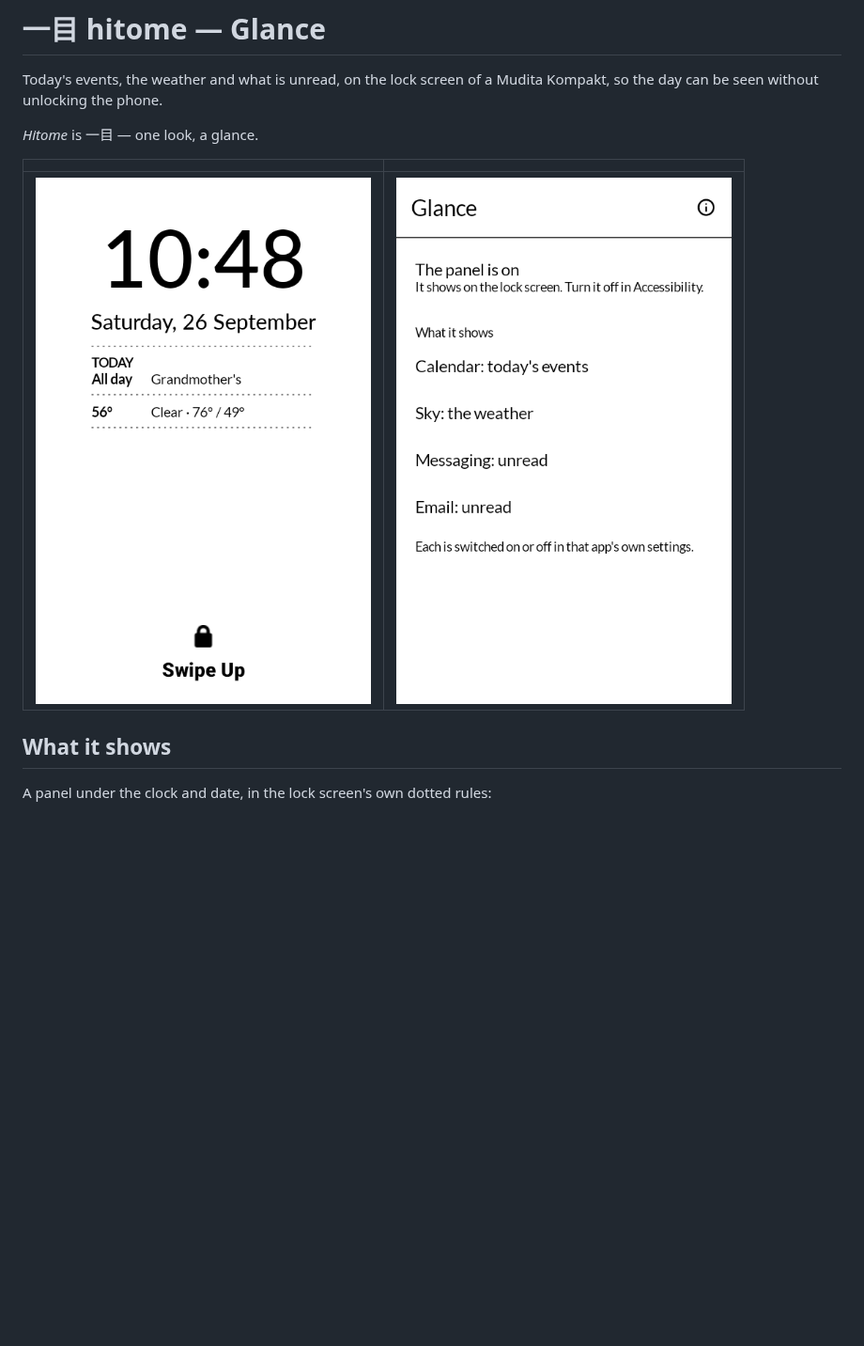
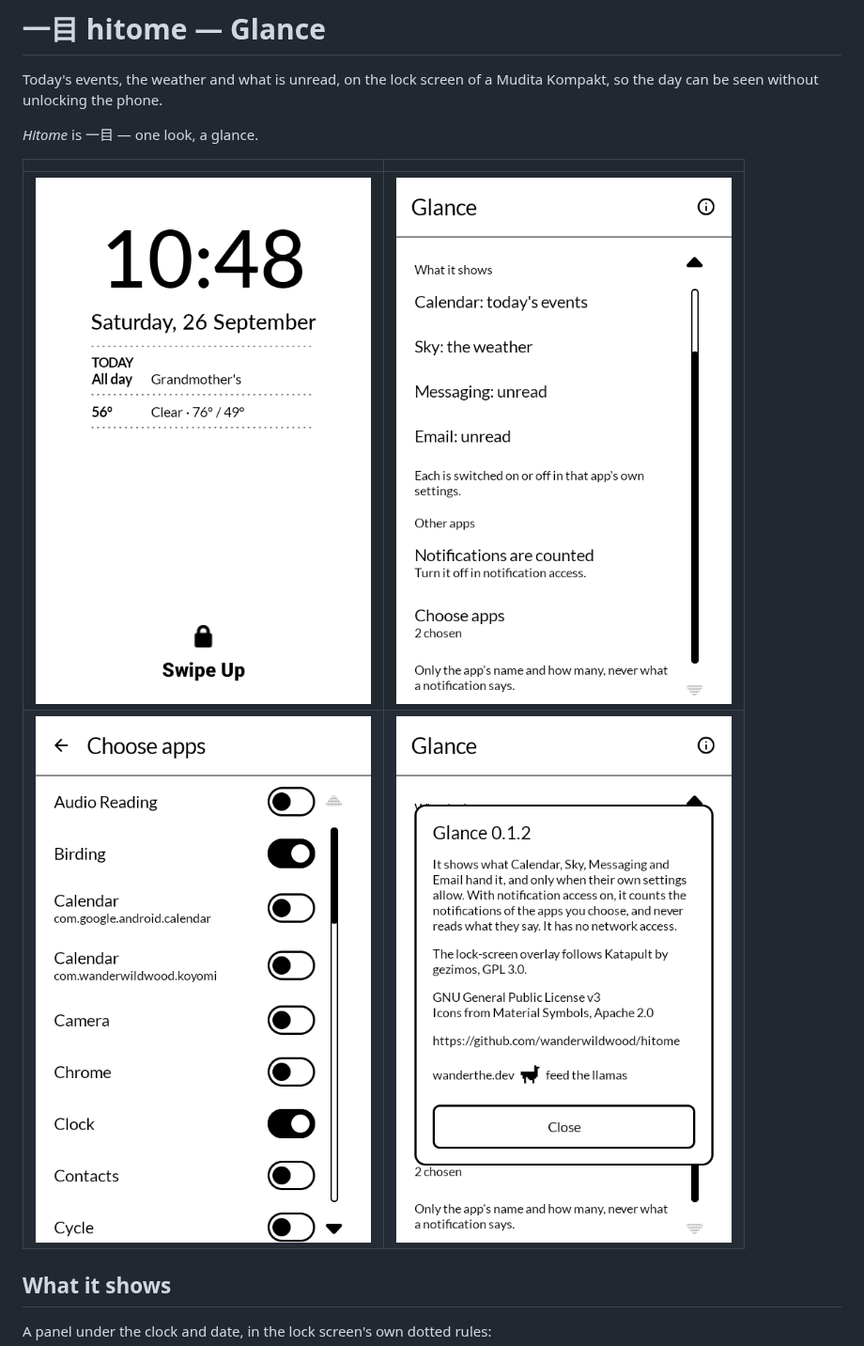
Before and after one commit to wanderwildwood/hitome, a Markdown page: README.md, the part around the change. Shown at 94% size. GitHub-like rendering; pictures changed too: screenshots/2-app.png, screenshots/3-choose-apps.png (added), screenshots/4-about.png (added); blank space fills up the shorter version.

Commit message:
Screenshots of 0.1.2: the app, choosing apps, About

```diff
--- a/README.md
+++ b/README.md
@@ -8,6 +8,7 @@ day can be seen without unlocking the phone.
 | | |
 |---|---|
 | ![On the lock screen](screenshots/1-lockscreen.png) | ![Glance itself](screenshots/2-app.png) |
+| ![Choosing apps to count](screenshots/3-choose-apps.png) | ![About](screenshots/4-about.png) |
 
 ## What it shows
 
```
